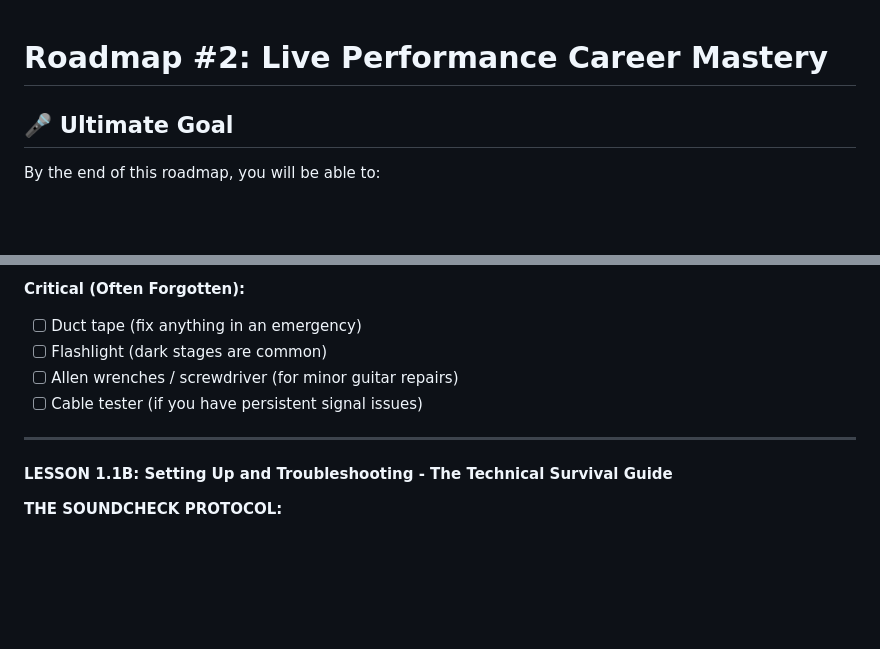
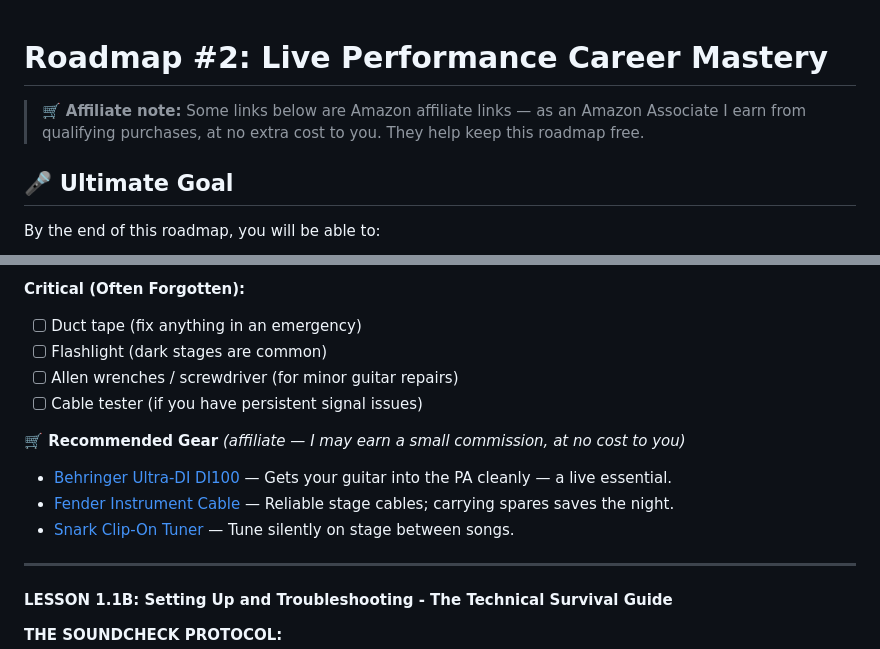
Before and after one commit to javaknight1/ultimate-guitar-roadmap, a Markdown page: roadmap-2_live-performance/README.md, 2 parts joined by grey strips. Rendered like a GitHub page; blank space fills up the shorter version.

```diff
--- a/roadmap-2_live-performance/README.md
+++ b/roadmap-2_live-performance/README.md
@@ -1,4 +1,6 @@
 # Roadmap #2: Live Performance Career Mastery
+
+> 🛒 **Affiliate note:** Some links below are Amazon affiliate links — as an Amazon Associate I earn from qualifying purchases, at no extra cost to you. They help keep this roadmap free.
 
 ## 🎤 Ultimate Goal
 By the end of this roadmap, you will be able to:
@@ -502,6 +504,11 @@ During soundcheck, ask the monitor engineer:
 - [ ] Allen wrenches / screwdriver (for minor guitar repairs)
 - [ ] Cable tester (if you have persistent signal issues)
 
+**🛒 Recommended Gear** *(affiliate — I may earn a small commission, at no cost to you)*
+- [Behringer Ultra-DI DI100](https://www.amazon.com/s?k=Behringer%20Ultra-DI%20DI100%20direct%20box&tag=sharkfins-20) — Gets your guitar into the PA cleanly — a live essential.
+- [Fender Instrument Cable](https://www.amazon.com/s?k=Fender%20instrument%20cable%20guitar&tag=sharkfins-20) — Reliable stage cables; carrying spares saves the night.
+- [Snark Clip-On Tuner](https://www.amazon.com/s?k=Snark%20clip-on%20guitar%20tuner&tag=sharkfins-20) — Tune silently on stage between songs.
+
 ---
 
 #### LESSON 1.1B: Setting Up and Troubleshooting - The Technical Survival Guide
```
Also changed, not shown: roadmap-1_guitar-practice/README.md (+7 -0 lines), roadmap-3_music-production/README.md (+8 -0 lines).
